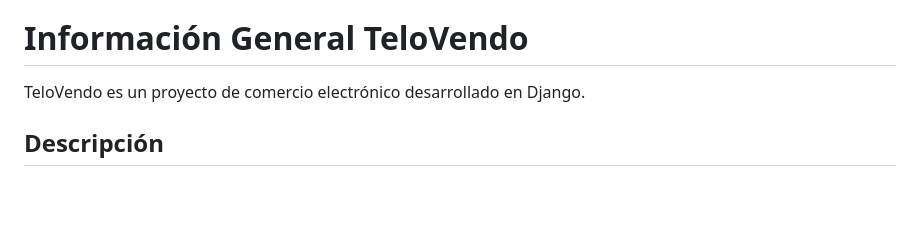
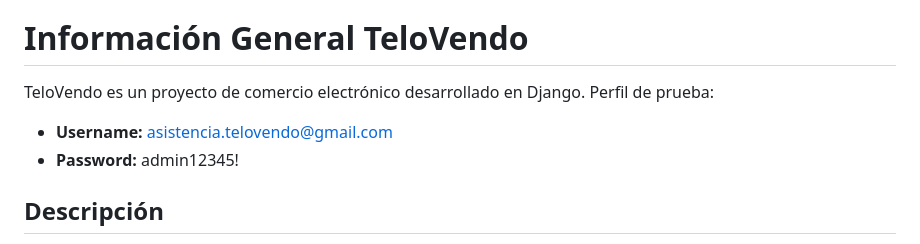
Before and after one commit to Codecs3d/Fullstack-PythonDjango-2023, a Markdown page: README.md, the part around the change. Rendered like a GitHub page; blank space fills up the shorter version.

```diff
--- a/README.md
+++ b/README.md
@@ -11,6 +11,9 @@
 # Información General TeloVendo
 
 TeloVendo es un proyecto de comercio electrónico desarrollado en Django.
+Perfil de prueba:
+- **Username:** asistencia.telovendo@gmail.com
+- **Password:** admin12345!
 
 ## Descripción
 
```
